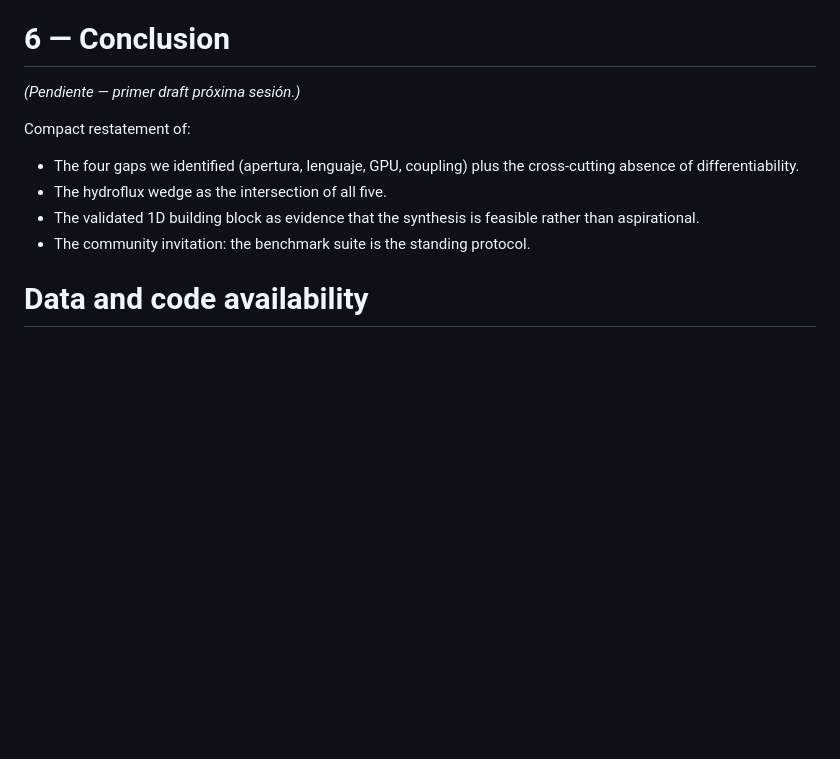
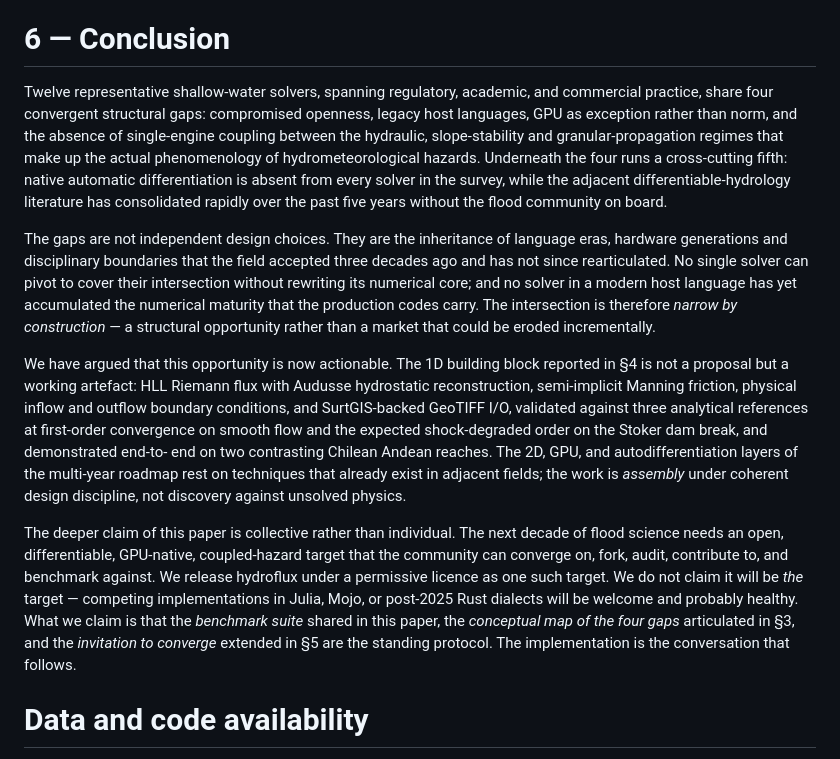
Before and after one commit to franciscoparrao/hydroflux, a Markdown page: papers/01_review/manuscript.md, the part around the change. Rendered like a GitHub page; blank space fills up the shorter version.

Commit message:
paper(01_review): §6 Conclusion + DRAFT FULLY COMPLETO (7124 palabras)
Cierre del manuscrito completo:

§6 Conclusion (393 palabras):
- Restatement de los 4+1 gaps con nuevo framing (inheritance of
  language eras, hardware generations, disciplinary boundaries)
- Wedge como intersección 'narrow by construction' — structural
  opportunity, not eroded incrementally
- 1D building block: working artefact, not proposal. Assembly under
  coherent design discipline, not discovery against unsolved physics
- Claim colectivo final: el paper releases hydroflux como ONE such
  target (no THE target — competing implementations welcome).
  Standing protocol: benchmark suite + conceptual map de 4 gaps +
  invitation to converge. 'The implementation is the conversation
  that follows.'

Section breakdown final:
  §1 Introduction        1267
  §2 Landscape           1863
  §3 Gaps                1355
  §4 Roadmap             1327
  §5 Open challenges      532
  §6 Conclusion           393
  Total              7124 (target NHESS 6000-10000)

PENDIENTES pre-submission:
- Refs nuevas en bib (5 TODOs flagueados): WilkinsonFAIR2016,
  Wilcox2016 Atacama, Serey2019 Maule, SurtgisRef, Griewank2008
- Verificar refs existentes con skill verify-refs
- Figuras 1-5 (tabla maestra, intersection diagram, Stoker, MacDonald,
  par insignia ya disponible)
- ORCID, GitHub URL, licencia final, DEM provenance
- Revisión pasada por skill tex-review para detectar fallas lógicas
- Conversión a LaTeX con pandoc + Copernicus CSL para submission

Co-Authored-By: Claude Opus 4.7 (1M context) <noreply@anthropic.com>

```diff
--- a/papers/01_review/manuscript.md
+++ b/papers/01_review/manuscript.md
@@ -787,17 +787,51 @@ implementation is the conversation.
 
 # 6 — Conclusion
 
-*(Pendiente — primer draft próxima sesión.)*
+Twelve representative shallow-water solvers, spanning regulatory,
+academic, and commercial practice, share four convergent structural
+gaps: compromised openness, legacy host languages, GPU as exception
+rather than norm, and the absence of single-engine coupling between
+the hydraulic, slope-stability and granular-propagation regimes that
+make up the actual phenomenology of hydrometeorological hazards.
+Underneath the four runs a cross-cutting fifth: native automatic
+differentiation is absent from every solver in the survey, while the
+adjacent differentiable-hydrology literature has consolidated rapidly
+over the past five years without the flood community on board.
 
-Compact restatement of:
+The gaps are not independent design choices. They are the inheritance
+of language eras, hardware generations and disciplinary boundaries
+that the field accepted three decades ago and has not since
+rearticulated. No single solver can pivot to cover their intersection
+without rewriting its numerical core; and no solver in a modern host
+language has yet accumulated the numerical maturity that the
+production codes carry. The intersection is therefore *narrow by
+construction* — a structural opportunity rather than a market that
+could be eroded incrementally.
 
-- The four gaps we identified (apertura, lenguaje, GPU, coupling) plus
-  the cross-cutting absence of differentiability.
-- The hydroflux wedge as the intersection of all five.
-- The validated 1D building block as evidence that the synthesis is
-  feasible rather than aspirational.
-- The community invitation: the benchmark suite is the standing
-  protocol.
+We have argued that this opportunity is now actionable. The 1D
+building block reported in §4 is not a proposal but a working artefact:
+HLL Riemann flux with Audusse hydrostatic reconstruction, semi-implicit
+Manning friction, physical inflow and outflow boundary conditions, and
+SurtGIS-backed GeoTIFF I/O, validated against three analytical
+references at first-order convergence on smooth flow and the expected
+shock-degraded order on the Stoker dam break, and demonstrated end-to-
+end on two contrasting Chilean Andean reaches. The 2D, GPU, and
+autodifferentiation layers of the multi-year roadmap rest on
+techniques that already exist in adjacent fields; the work is
+*assembly* under coherent design discipline, not discovery against
+unsolved physics.
+
+The deeper claim of this paper is collective rather than individual.
+The next decade of flood science needs an open, differentiable,
+GPU-native, coupled-hazard target that the community can converge on,
+fork, audit, contribute to, and benchmark against. We release
+hydroflux under a permissive licence as one such target. We do not
+claim it will be *the* target — competing implementations in Julia,
+Mojo, or post-2025 Rust dialects will be welcome and probably
+healthy. What we claim is that the *benchmark suite* shared in this
+paper, the *conceptual map of the four gaps* articulated in §3, and
+the *invitation to converge* extended in §5 are the standing protocol.
+The implementation is the conversation that follows.
 
 # Data and code availability
 
```
